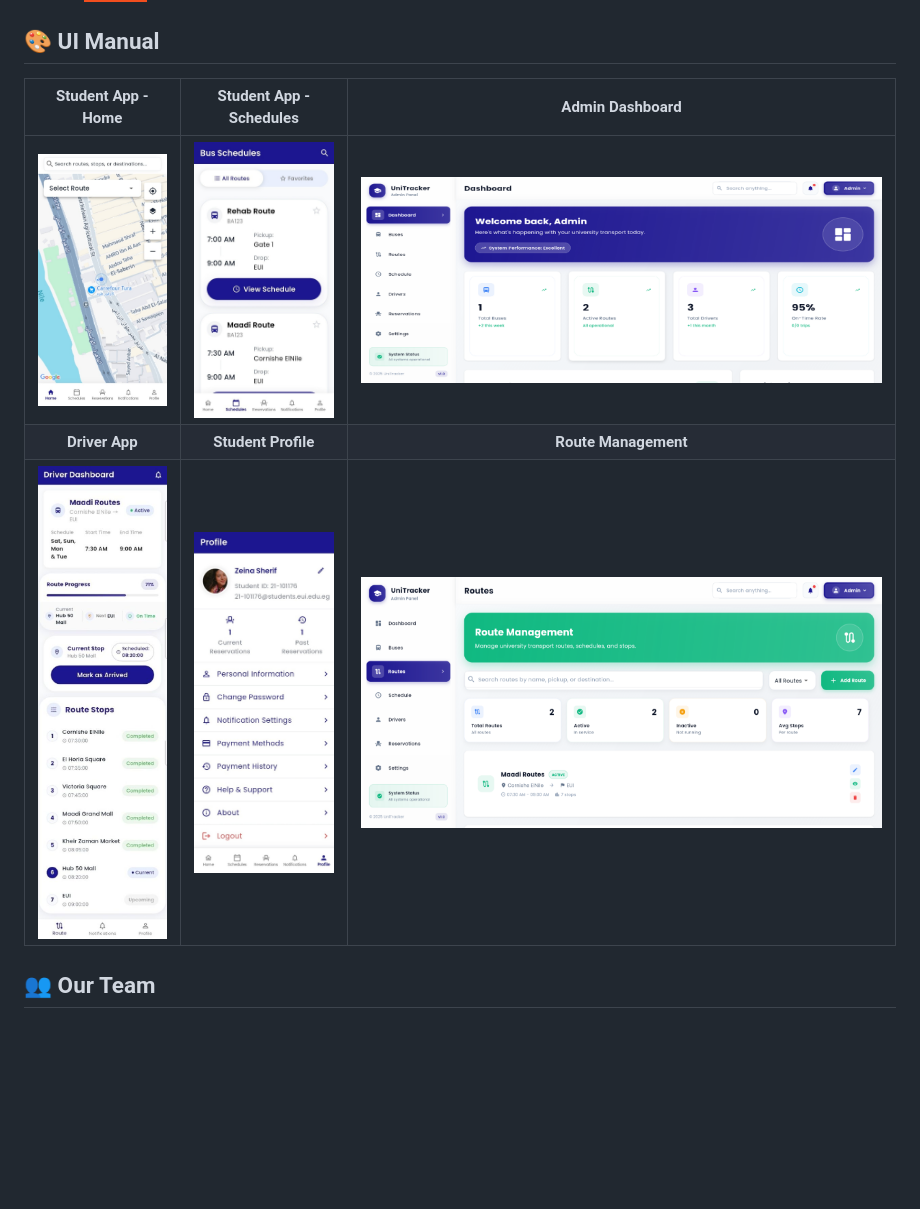
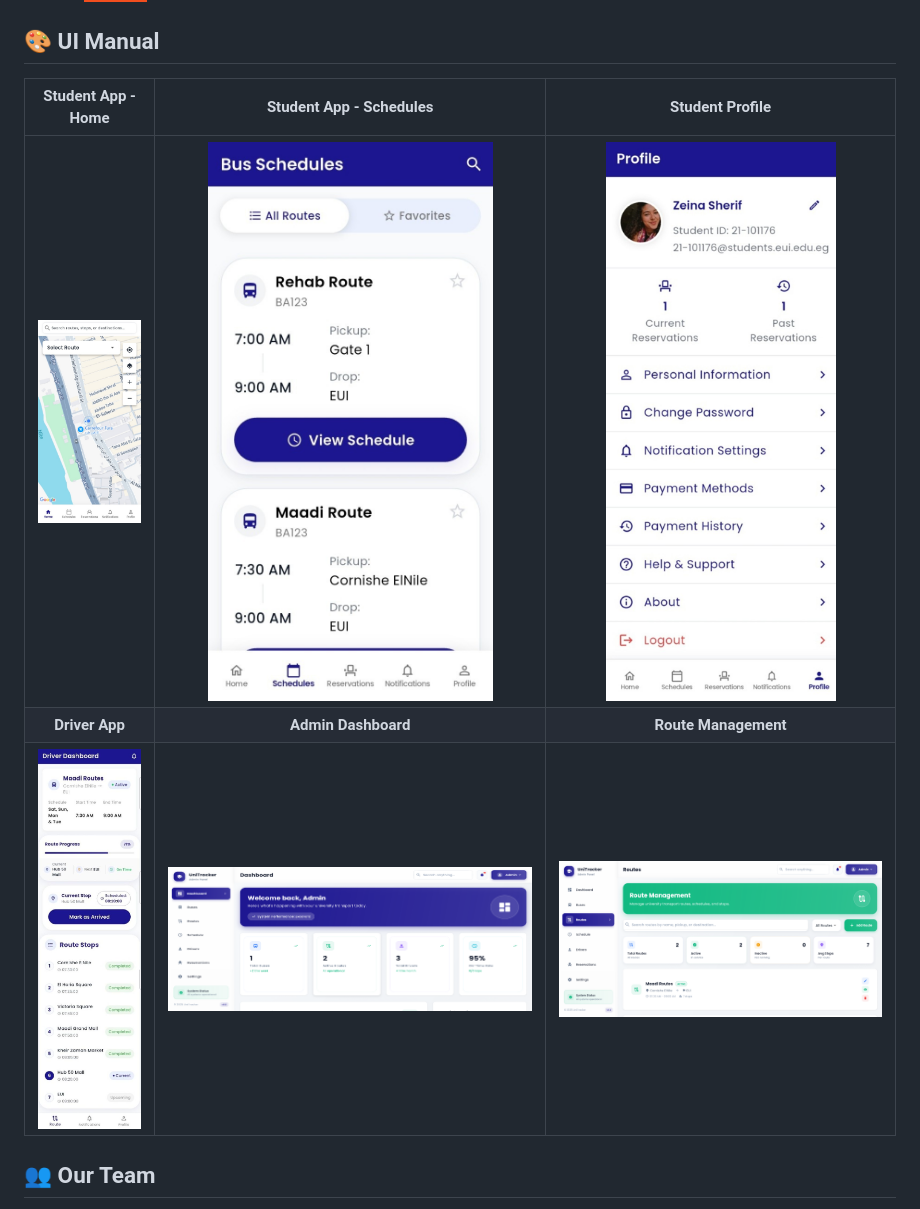
Before and after one commit to janaAmabrouk/UniTracker_App, a Markdown page: README.md, the part around the change. Rendered like a GitHub page; badges without logos; blank space fills up the shorter version.

```diff
--- a/README.md
+++ b/README.md
@@ -41,11 +41,11 @@ We chose a modern and efficient technology stack to build UniTracker:
 
  ## 🎨 UI Manual
 
-| Student App - Home | Student App - Schedules | Admin Dashboard |
+| Student App - Home | Student App - Schedules | **Student Profile** |
 | :----------------: | :---------------------: | :---------------: |
-|  ![Student Home](images/student_home.jpg)  | ![Student Schedules](images/student_schedules.jpg) |  ![Admin Dashboard](images/admin_dashboard.png)   |
-|   **Driver App**   |   **Student Profile**   | **Route Management** |
-|   ![Driver App](images/driver_app.jpg)   |   ![Student Profile](images/student_profile.jpg)   | ![Route Management](images/route_management.png) |
+|  ![Student Home](images/student_home.jpg)  | ![Student Schedules](images/student_schedules.jpg) | ![Student Profile](images/student_profile.jpg) |
+|   **Driver App**   |   **Admin Dashboard**   | **Route Management** |
+|   ![Driver App](images/driver_app.jpg)   |   ![Admin Dashboard](images/admin_dashboard.png)    | ![Route Management](images/route_management.png) |
 
 ## 👥 Our Team
 
```
